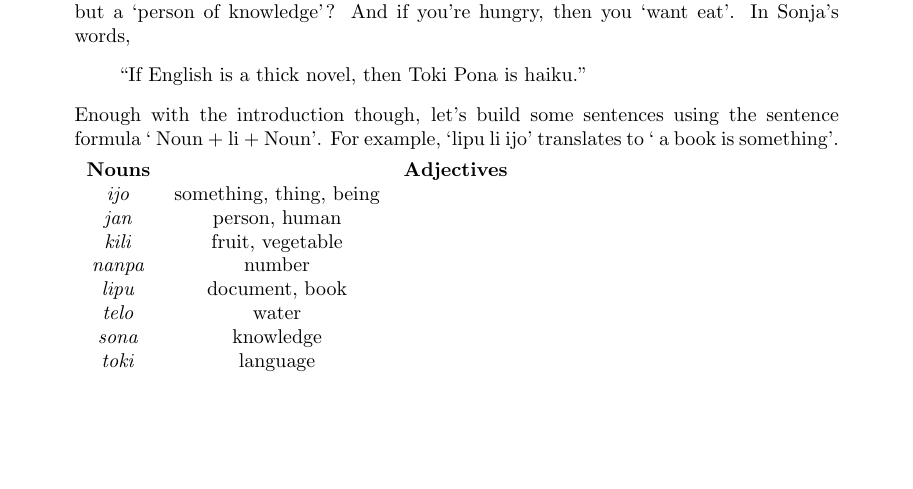
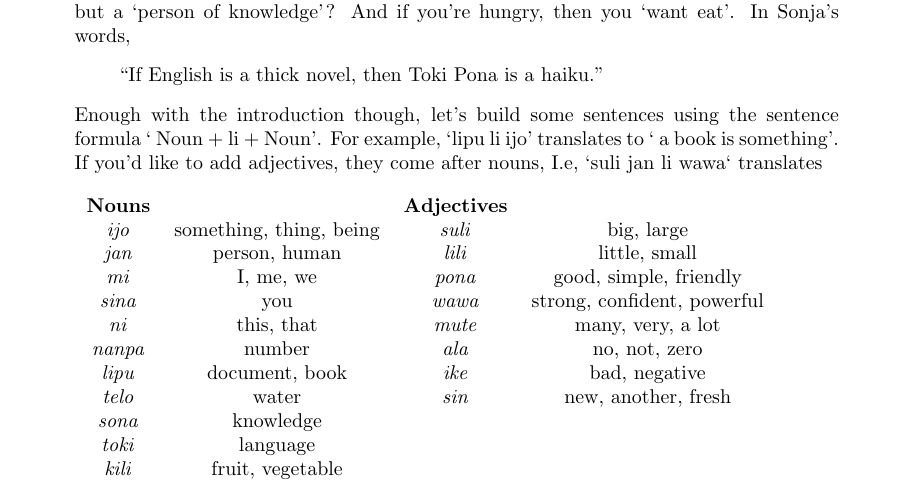
Before and after one commit to phro/dcl, a LaTeX document (toki_intro/intro_toki.tex): part of the page, cut so that both start at the same text, the shorter picture padded with empty space. Compiled offline with pdfLaTeX.

Commit message:
first half of worksheet finished

```diff
--- a/toki_intro/intro_toki.tex
+++ b/toki_intro/intro_toki.tex
@@ -1,8 +1,5 @@
 \documentclass[10.5pt]{article}
 \usepackage{amsmath, fancyhdr}
-\usepackage{amssymb, amsthm}
-\usepackage{bbm}
-\usepackage[mathscr]{euscript}
 %%%
 % Set up the margins to use a fairly large area of the page
 %%%
@@ -38,25 +35,32 @@
 what is a professor but a `person of knowledge'? And if you're hungry, then
 you `want eat'. In Sonja's words,
 \begin{quote}
-``If English is a thick novel, then Toki Pona is haiku.''
+``If English is a thick novel, then Toki Pona is a haiku.''
 \end{quote}
 
 Enough with the introduction though, let's build some sentences using the sentence
-formula ` Noun + li + Noun'. For example, `lipu li ijo' translates to ` a
-book is something'.
+formula ` Noun + li + Noun'. For example, `lipu li ijo' translates to ` a book is something'.
+If you'd like to add adjectives, they come after nouns, I.e, `suli jan li wawa` translates
+
+\medskip
+
+\begin{tabular}{c c c c}
+{\bf Nouns}  &                          & {\bf Adjectives} &                              \\
+\emph{ijo}   & something, thing, being  & \emph{suli}      & big, large                   \\
+\emph{jan}   & person, human            & \emph{lili}      & little, small                \\
+\emph{mi}    & I, me, we                & \emph{pona}      & good, simple, friendly       \\
+\emph{sina}  & you                      & \emph{wawa}      & strong, confident, powerful  \\
+\emph{ni}    & this, that               & \emph{mute}      & many, very, a lot            \\
+\emph{nanpa} & number                   & \emph{ala}       & no, not, zero                \\
+\emph{lipu}  & document, book           & \emph{ike}       & bad, negative                \\
+\emph{telo}  & water                    & \emph{sin}       & new, another, fresh          \\
+\emph{sona}  & knowledge                &                  &                              \\
+\emph{toki}  & language                 &                  &                              \\
+\emph{kili}  & fruit, vegetable         &                  &                              \\
+\end{tabular}
 
 
-\begin{tabular}{c c c c}
-{\bf Nouns}  &                          & {\bf Adjectives} &  \\
-\emph{ijo}   & something, thing, being      \\
-\emph{jan}   & person, human                \\
-\emph{kili}  & fruit, vegetable             \\
-\emph{nanpa} & number                              \\
-\emph{lipu}  & document, book                   \\
-\emph{telo}  & water                      \\
-\emph{sona}  & knowledge                  \\
-\emph{toki}  & language                     \\
-\end{tabular}
+
 
 \end{quote}
 \end{document}
```
Also changed, not shown: toki_intro/intro_toki.pdf, 1 other file.
